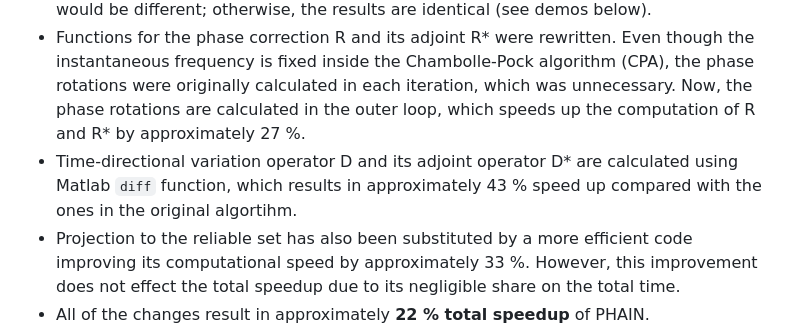
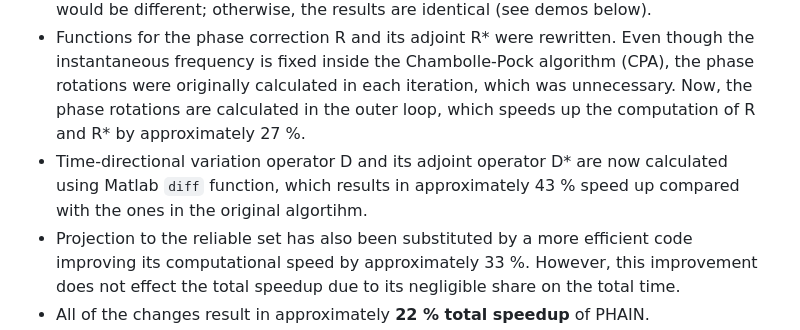
Before and after one commit to sedemto/phain-ltfat, a Markdown page: README.md, the part around the change. GitHub-like rendering.

```diff
--- a/README.md
+++ b/README.md
@@ -7,7 +7,7 @@ Reimplement PHAIN [1,2] such that fast routines of the LTFAT time-frequency tool
 ## Work done
 - Functions for the Gabor transform were substituted by optimized routines from the [LTFAT toolbox](https://github.com/ltfat/ltfat/releases). Computation of the Gabor transform is about 22 % faster this way. Beware that the original code treats the signal as non-periodic, while it is considered periodic by the LTFAT. In effect, if a gap would be present close to the signal border, the reconstruction would be different; otherwise, the results are identical (see demos below).
 - Functions for the phase correction R and its adjoint R* were rewritten. Even though the instantaneous frequency is fixed inside the Chambolle-Pock algorithm (CPA), the phase rotations were originally calculated in each iteration, which was unnecessary. Now, the phase rotations are calculated in the outer loop, which speeds up the computation of R and R* by approximately 27 %.
-- Time-directional variation operator D and its adjoint operator D* are calculated using Matlab `diff` function, which results in approximately 43 % speed up compared with the ones in the original algortihm.
+- Time-directional variation operator D and its adjoint operator D* are now calculated using Matlab `diff` function, which results in approximately 43 % speed up compared with the ones in the original algortihm.
 - Projection to the reliable set has also been substituted by a more efficient code improving its computational speed by approximately 33 %. However, this improvement does not effect the total speedup due to its negligible share on the total time.
 - All of the changes result in approximately **22 % total speedup** of PHAIN.
 - In the outer loop, the instanteneous frequency gets repeatedly updated. During an inspection of the original code, we found out that when the signal fed into the CP algorithm (the inner loop) gets updated as well, opposite to the original code, it leads to a stabilisation of the Chambolle-Pock algorithm (see the figure below). For some signals, it can also lead to better results. Instead of leaving it fixed as in the original code, we added a switch `updateInputCP`.
```
